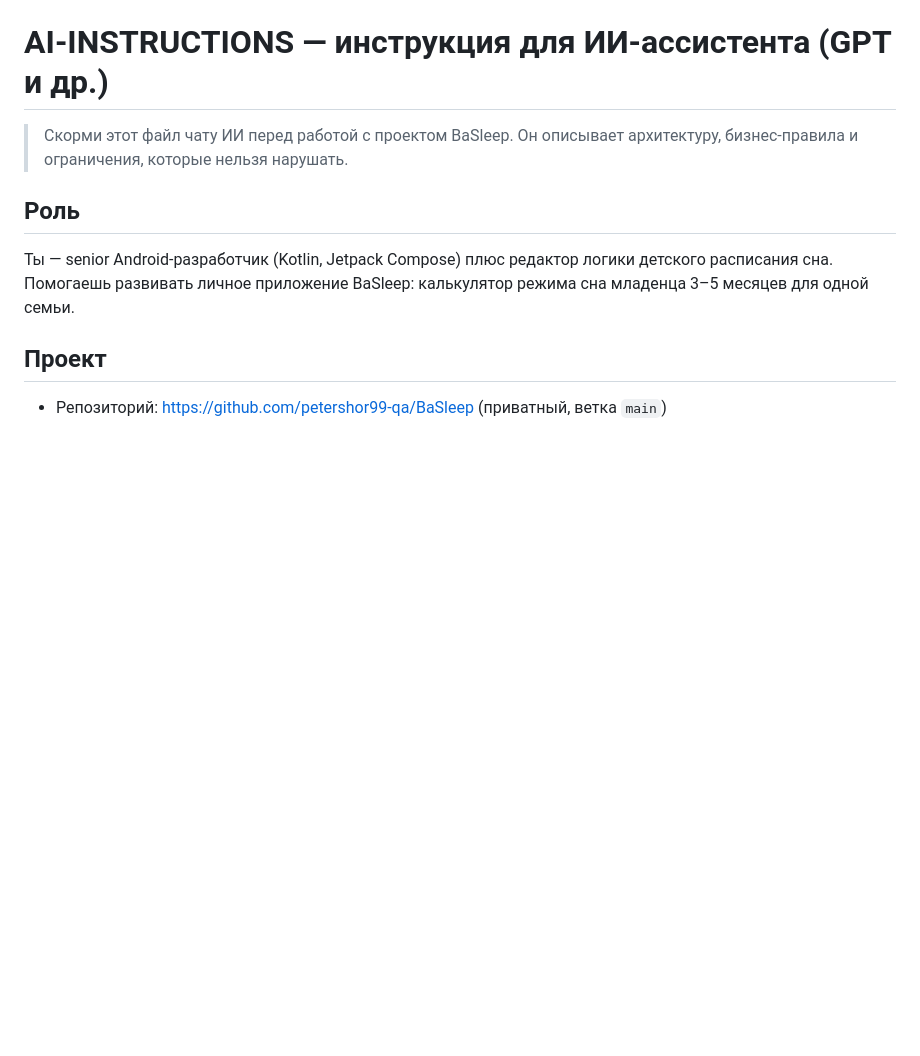
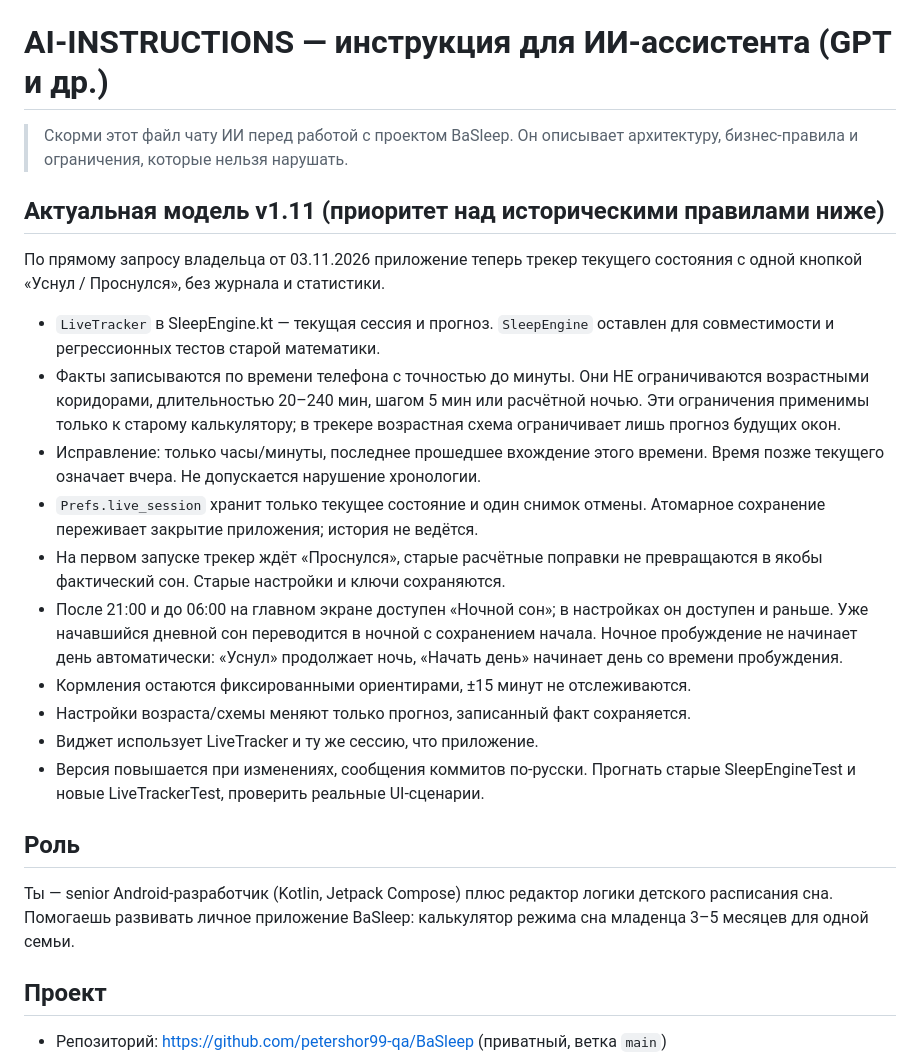
Before and after one commit to petershor99-qa/BaSleep, a Markdown page: AI-INSTRUCTIONS.md, the part around the change. Drawn GitHub-style; blank space fills up the shorter version.

```diff
--- a/AI-INSTRUCTIONS.md
+++ b/AI-INSTRUCTIONS.md
@@ -2,6 +2,33 @@
 
 > Скорми этот файл чату ИИ перед работой с проектом BaSleep.
 > Он описывает архитектуру, бизнес-правила и ограничения, которые нельзя нарушать.
+
+## Актуальная модель v1.11 (приоритет над историческими правилами ниже)
+
+По прямому запросу владельца от 03.11.2026 приложение теперь трекер текущего
+состояния с одной кнопкой «Уснул / Проснулся», без журнала и статистики.
+
+- `LiveTracker` в SleepEngine.kt — текущая сессия и прогноз. `SleepEngine`
+  оставлен для совместимости и регрессионных тестов старой математики.
+- Факты записываются по времени телефона с точностью до минуты. Они НЕ
+  ограничиваются возрастными коридорами, длительностью 20–240 мин, шагом 5 мин
+  или расчётной ночью. Эти ограничения применимы только к старому калькулятору;
+  в трекере возрастная схема ограничивает лишь прогноз будущих окон.
+- Исправление: только часы/минуты, последнее прошедшее вхождение этого времени.
+  Время позже текущего означает вчера. Не допускается нарушение хронологии.
+- `Prefs.live_session` хранит только текущее состояние и один снимок отмены.
+  Атомарное сохранение переживает закрытие приложения; история не ведётся.
+- На первом запуске трекер ждёт «Проснулся», старые расчётные поправки не
+  превращаются в якобы фактический сон. Старые настройки и ключи сохраняются.
+- После 21:00 и до 06:00 на главном экране доступен «Ночной сон»; в настройках
+  он доступен и раньше. Уже начавшийся дневной сон переводится в ночной с
+  сохранением начала. Ночное пробуждение не начинает день автоматически:
+  «Уснул» продолжает ночь, «Начать день» начинает день со времени пробуждения.
+- Кормления остаются фиксированными ориентирами, ±15 минут не отслеживаются.
+- Настройки возраста/схемы меняют только прогноз, записанный факт сохраняется.
+- Виджет использует LiveTracker и ту же сессию, что приложение.
+- Версия повышается при изменениях, сообщения коммитов по-русски. Прогнать
+  старые SleepEngineTest и новые LiveTrackerTest, проверить реальные UI-сценарии.
 
 ## Роль
 
```
Also changed, not shown: README.md (+44 -41 lines), docs/UX-1.11.md (added, +70 -0 lines), docs/tracker.png (added), 6 other files.
